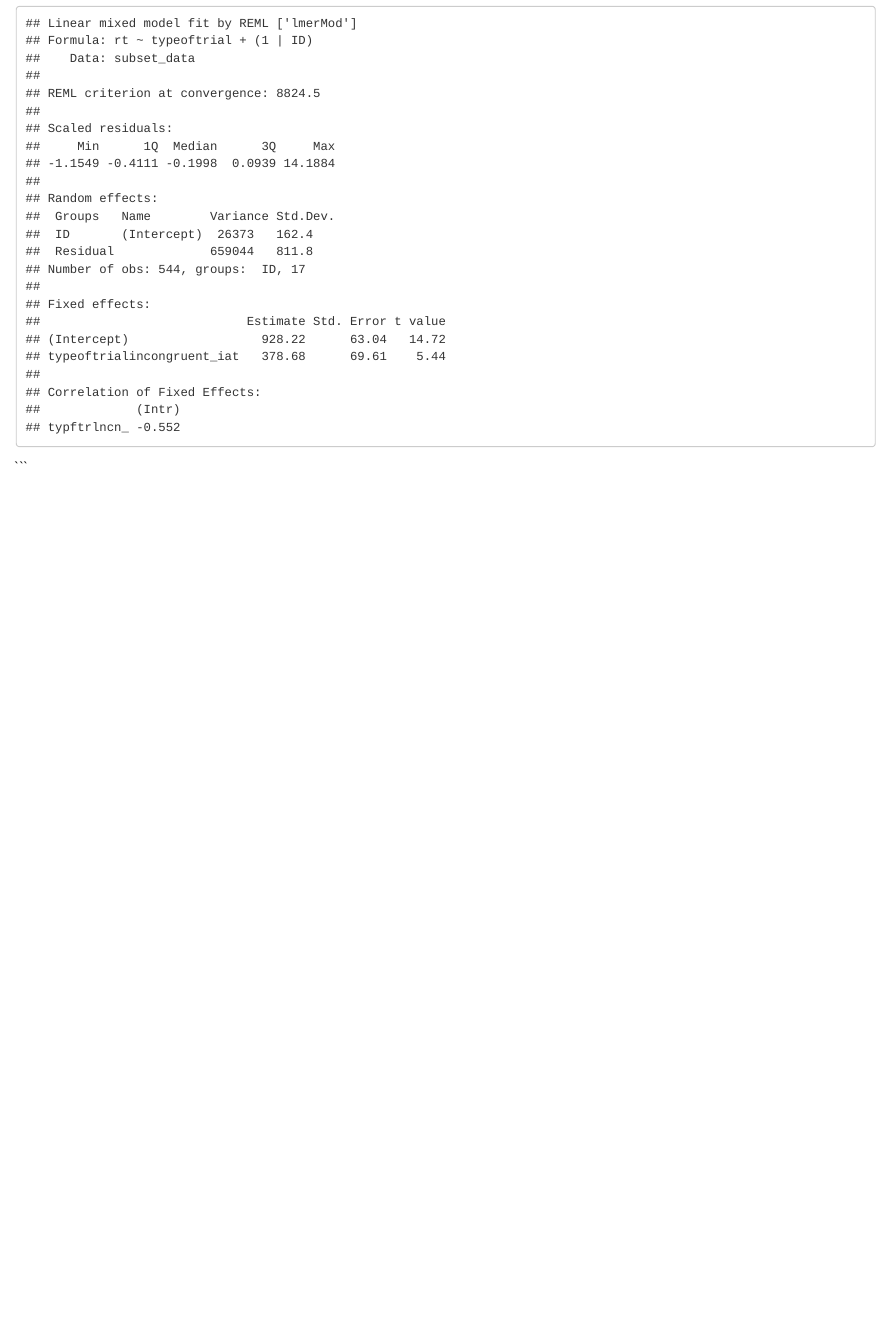
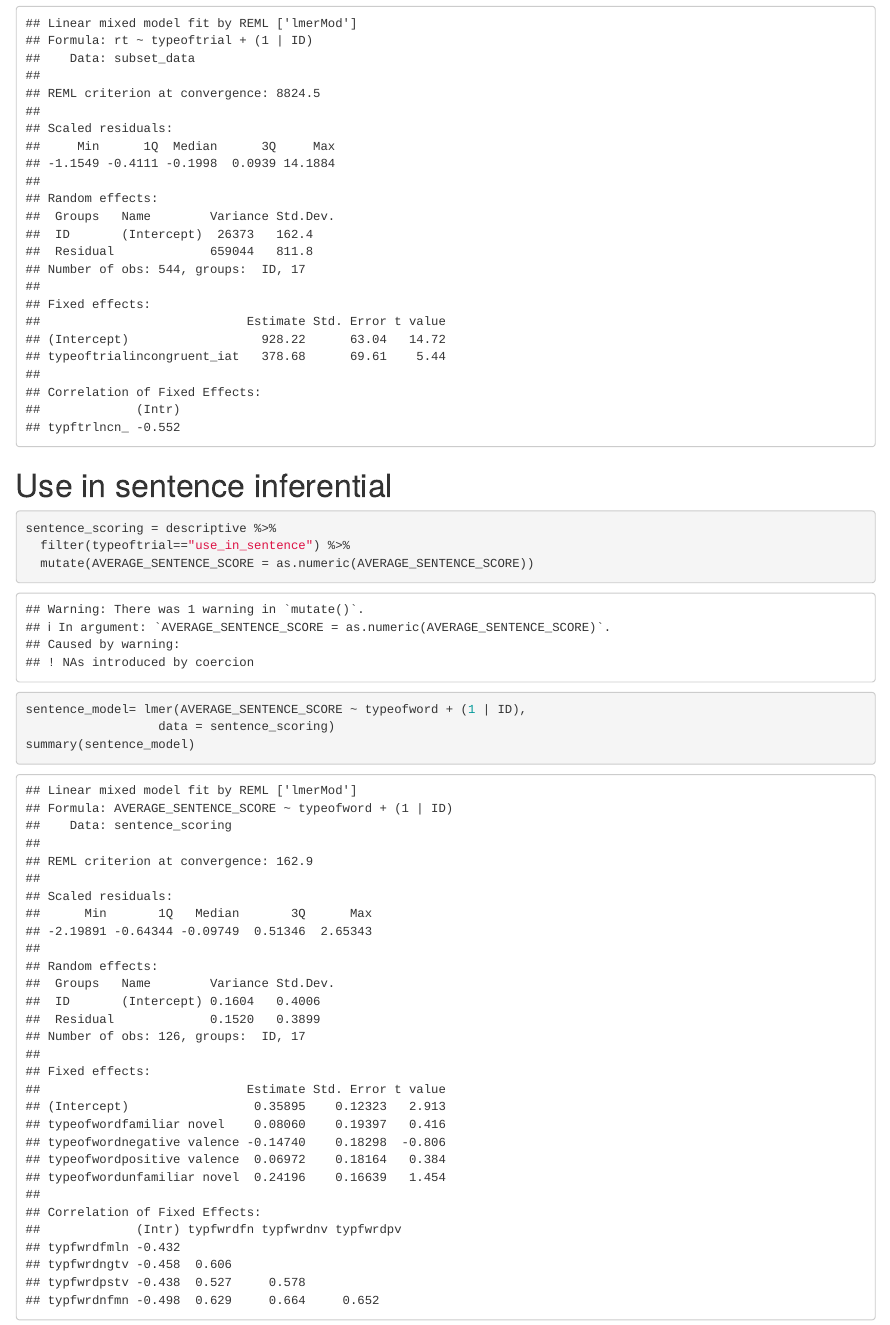
Before and after one commit to jessgiorgio/psyc2740semanticsnakes, an R Markdown document (semantic_snakes.Rmd): the page in a window 1100 px wide, from 5520 px down. Rendered offline with R 4.5, knitr and Pandoc, with nearby package versions; some code elsewhere in the file could not run offline.

Commit message:
use in sentence

````diff
--- a/semantic_snakes.Rmd
+++ b/semantic_snakes.Rmd
@@ -207,5 +207,16 @@ IATrt_model= lmer(rt ~ typeoftrial + (1 | ID),
 summary(IATrt_model)
 ```
 
+# Use in sentence inferential
+```{r}
+sentence_scoring = descriptive %>%
+  filter(typeoftrial=="use_in_sentence") %>%
+  mutate(AVERAGE_SENTENCE_SCORE = as.numeric(AVERAGE_SENTENCE_SCORE))
 
 ```
+
+```{r}
+sentence_model= lmer(AVERAGE_SENTENCE_SCORE ~ typeofword + (1 | ID),
+                  data = sentence_scoring)
+summary(sentence_model)
+```
````
